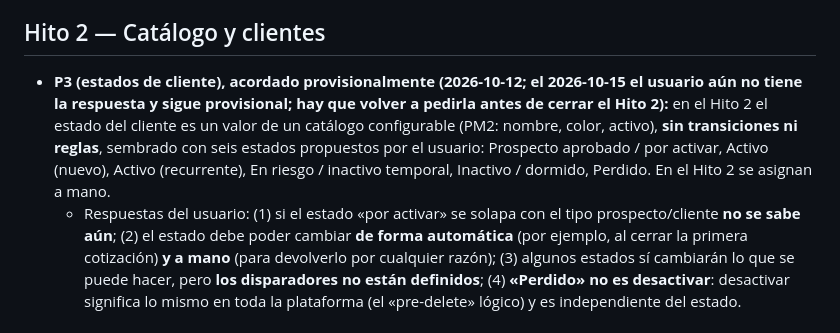
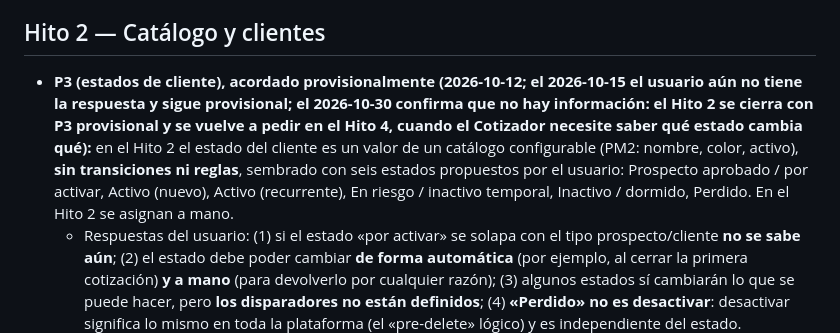
Before and after one commit to rudypalacios/soltec, a Markdown page: TODO.md, the part around the change. Rendered like a GitHub page.

Commit message:
Anota que P3 (estados de cliente) queda provisional al cerrar el Hito 2 (#76)
El usuario confirmó que no tiene información; hay que dejar dicho cuándo
se vuelve a pedir para que no se pierda entre sesiones.


Claude-Session: https://claude.ai/code/session_013D99DZn6yURKs4ZvX8jMSm

Co-authored-by: Claude <noreply@anthropic.com>

```diff
--- a/TODO.md
+++ b/TODO.md
@@ -75,7 +75,7 @@ Lista viva de hitos. Marca `[x]` al terminar y revisar. Cada hito dice explícit
 - **Reglas del QA de Claude en `staging`:** solo `staging`, nunca producción; datos con prefijo `qa-`; nada se borra, solo se desactiva; nada que envíe correo real; la cuenta QA nunca se usa para probar bloqueos ni renombrarse.
 
 ## Hito 2 — Catálogo y clientes
-- **P3 (estados de cliente), acordado provisionalmente (2026-10-12; el 2026-10-15 el usuario aún no tiene la respuesta y sigue provisional; hay que volver a pedirla antes de cerrar el Hito 2):** en el Hito 2 el estado del cliente es un valor de un catálogo configurable (PM2: nombre, color, activo), **sin transiciones ni reglas**, sembrado con seis estados propuestos por el usuario: Prospecto aprobado / por activar, Activo (nuevo), Activo (recurrente), En riesgo / inactivo temporal, Inactivo / dormido, Perdido. En el Hito 2 se asignan a mano.
+- **P3 (estados de cliente), acordado provisionalmente (2026-10-12; el 2026-10-15 el usuario aún no tiene la respuesta y sigue provisional; el 2026-10-30 confirma que no hay información: el Hito 2 se cierra con P3 provisional y se vuelve a pedir en el Hito 4, cuando el Cotizador necesite saber qué estado cambia qué):** en el Hito 2 el estado del cliente es un valor de un catálogo configurable (PM2: nombre, color, activo), **sin transiciones ni reglas**, sembrado con seis estados propuestos por el usuario: Prospecto aprobado / por activar, Activo (nuevo), Activo (recurrente), En riesgo / inactivo temporal, Inactivo / dormido, Perdido. En el Hito 2 se asignan a mano.
   - Respuestas del usuario: (1) si el estado «por activar» se solapa con el tipo prospecto/cliente **no se sabe aún**; (2) el estado debe poder cambiar **de forma automática** (por ejemplo, al cerrar la primera cotización) **y a mano** (para devolverlo por cualquier razón); (3) algunos estados sí cambiarán lo que se puede hacer, pero **los disparadores no están definidos**; (4) **«Perdido» no es desactivar**: desactivar significa lo mismo en toda la plataforma (el «pre-delete» lógico) y es independiente del estado.
   - Consecuencias: el motor de estados (Hito 3) debe permitir el cambio manual siempre y el automático por eventos; los estados 2 a 5 dependen de compras (Hitos 4 a 6) y sus umbrales serán configurables; qué estado impide qué, y si «por activar» es un tipo o un estado, se decide en el Hito 4 con el Cotizador. El flujo configurable (transiciones y banderas) es el motor del Hito 3; los clientes lo adoptarán con una migración.
 **Se construye por rebanadas verticales** (como el Hito 1). Antes de empezar cada una, Claude entrega su **ficha de arranque** (qué se construye, reglas, qué queda fuera, preguntas) y el usuario la revisa. Modelo: `docs/arquitectura/erd/03-catalogo-y-clientes.md`. Decisiones: ADR-0022 a 0025.
```
